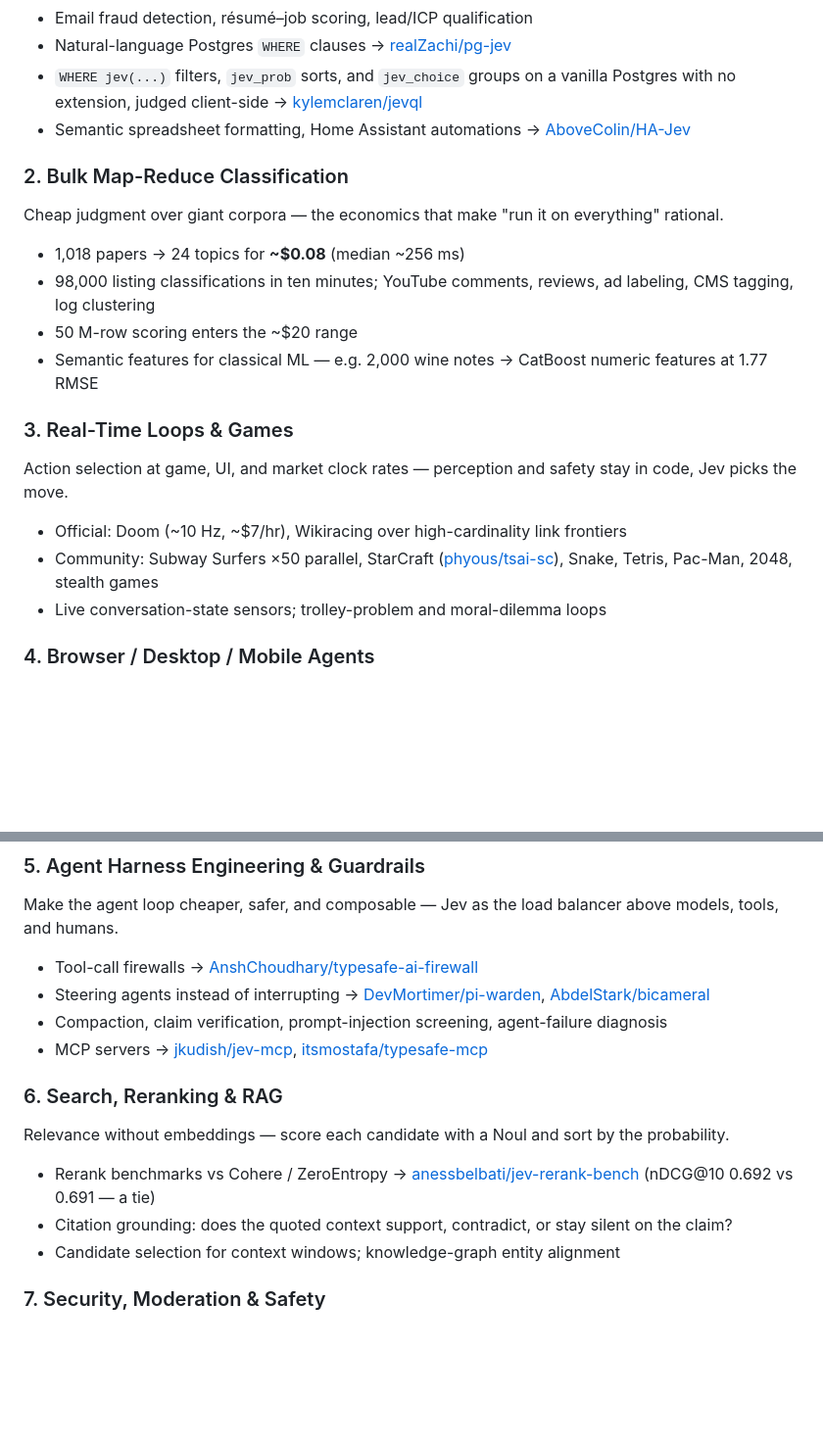
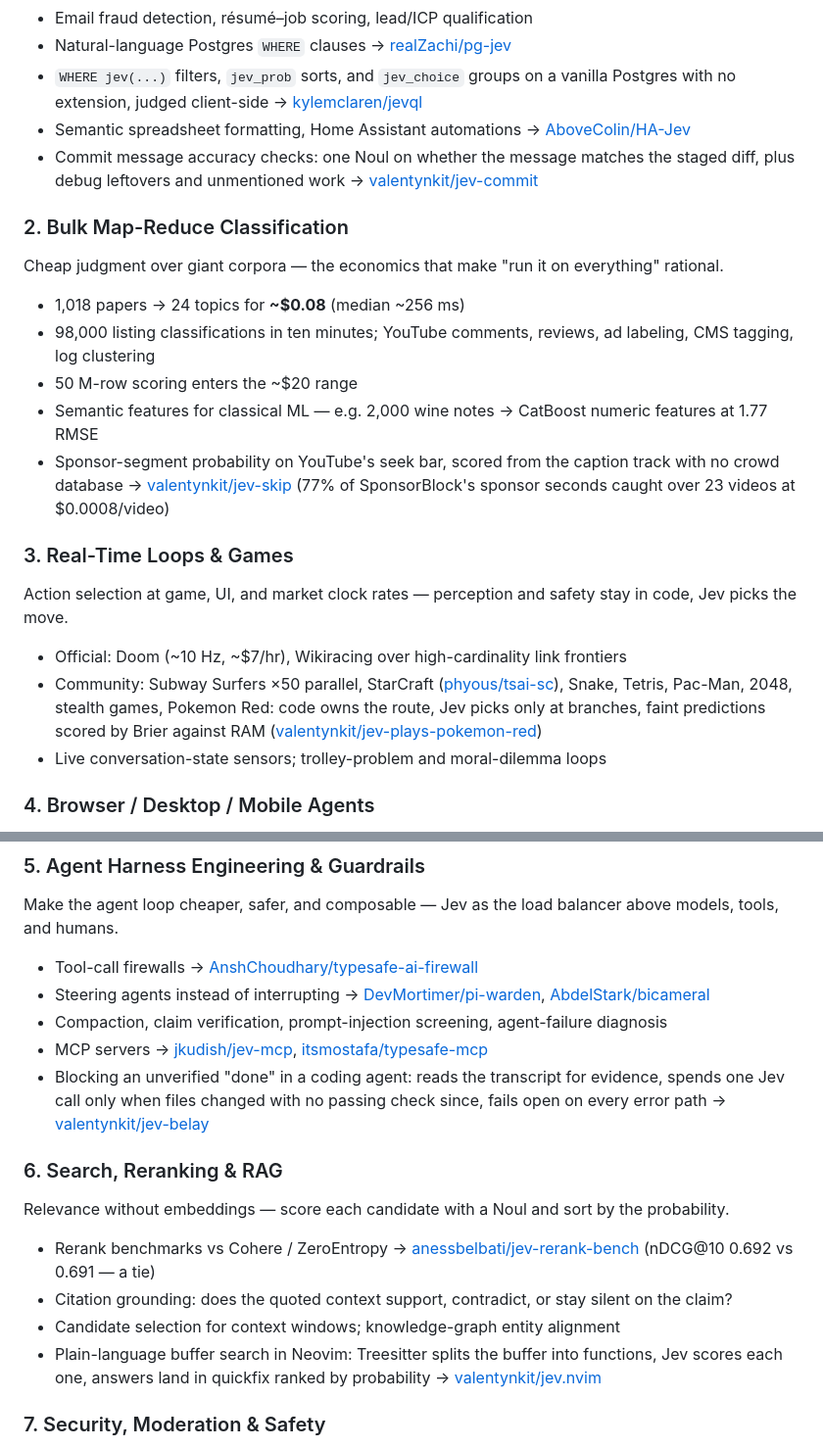
Before and after one commit to anandi1989/awesome-jev-usecases, a Markdown page: README.md, 2 parts joined by grey strips. Shown at 98% size. Rendered like a GitHub page; blank space fills up the shorter version.

Commit message:
Add jev-belay, jev-commit, jev.nvim, jev-skip and jev-plays-pokemon-red

```diff
--- a/README.md
+++ b/README.md
@@ -77,6 +77,7 @@ The fuzzy middle between brittle rules and expensive chat models — classify, r
 - Natural-language Postgres `WHERE` clauses → [realZachi/pg-jev](https://github.com/realZachi/pg-jev)
 - `WHERE jev(...)` filters, `jev_prob` sorts, and `jev_choice` groups on a vanilla Postgres with no extension, judged client-side → [kylemclaren/jevql](https://github.com/kylemclaren/jevql)
 - Semantic spreadsheet formatting, Home Assistant automations → [AboveColin/HA-Jev](https://github.com/AboveColin/HA-Jev)
+- Commit message accuracy checks: one Noul on whether the message matches the staged diff, plus debug leftovers and unmentioned work → [valentynkit/jev-commit](https://github.com/valentynkit/jev-commit)
 
 ### 2. Bulk Map-Reduce Classification
 
@@ -86,13 +87,14 @@ Cheap judgment over giant corpora — the economics that make "run it on everyth
 - 98,000 listing classifications in ten minutes; YouTube comments, reviews, ad labeling, CMS tagging, log clustering
 - 50 M-row scoring enters the ~$20 range
 - Semantic features for classical ML — e.g. 2,000 wine notes → CatBoost numeric features at 1.77 RMSE
+- Sponsor-segment probability on YouTube's seek bar, scored from the caption track with no crowd database → [valentynkit/jev-skip](https://github.com/valentynkit/jev-skip) (77% of SponsorBlock's sponsor seconds caught over 23 videos at $0.0008/video)
 
 ### 3. Real-Time Loops & Games
 
 Action selection at game, UI, and market clock rates — perception and safety stay in code, Jev picks the move.
 
 - Official: Doom (~10 Hz, ~$7/hr), Wikiracing over high-cardinality link frontiers
-- Community: Subway Surfers ×50 parallel, StarCraft ([phyous/tsai-sc](https://github.com/phyous/tsai-sc)), Snake, Tetris, Pac-Man, 2048, stealth games
+- Community: Subway Surfers ×50 parallel, StarCraft ([phyous/tsai-sc](https://github.com/phyous/tsai-sc)), Snake, Tetris, Pac-Man, 2048, stealth games, Pokemon Red: code owns the route, Jev picks only at branches, faint predictions scored by Brier against RAM ([valentynkit/jev-plays-pokemon-red](https://github.com/valentynkit/jev-plays-pokemon-red))
 - Live conversation-state sensors; trolley-problem and moral-dilemma loops
 
 ### 4. Browser / Desktop / Mobile Agents
@@ -112,6 +114,7 @@ Make the agent loop cheaper, safer, and composable — Jev as the load balancer
 - Steering agents instead of interrupting → [DevMortimer/pi-warden](https://github.com/DevMortimer/pi-warden), [AbdelStark/bicameral](https://github.com/AbdelStark/bicameral)
 - Compaction, claim verification, prompt-injection screening, agent-failure diagnosis
 - MCP servers → [jkudish/jev-mcp](https://github.com/jkudish/jev-mcp), [itsmostafa/typesafe-mcp](https://github.com/itsmostafa/typesafe-mcp)
+- Blocking an unverified "done" in a coding agent: reads the transcript for evidence, spends one Jev call only when files changed with no passing check since, fails open on every error path → [valentynkit/jev-belay](https://github.com/valentynkit/jev-belay)
 
 ### 6. Search, Reranking & RAG
 
@@ -120,6 +123,7 @@ Relevance without embeddings — score each candidate with a Noul and sort by th
 - Rerank benchmarks vs Cohere / ZeroEntropy → [anessbelbati/jev-rerank-bench](https://github.com/anessbelbati/jev-rerank-bench) (nDCG@10 0.692 vs 0.691 — a tie)
 - Citation grounding: does the quoted context support, contradict, or stay silent on the claim?
 - Candidate selection for context windows; knowledge-graph entity alignment
+- Plain-language buffer search in Neovim: Treesitter splits the buffer into functions, Jev scores each one, answers land in quickfix ranked by probability → [valentynkit/jev.nvim](https://github.com/valentynkit/jev.nvim)
 
 ### 7. Security, Moderation & Safety
 
```
